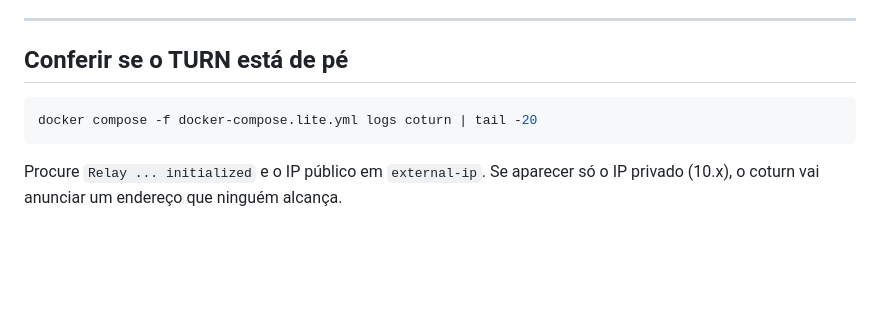
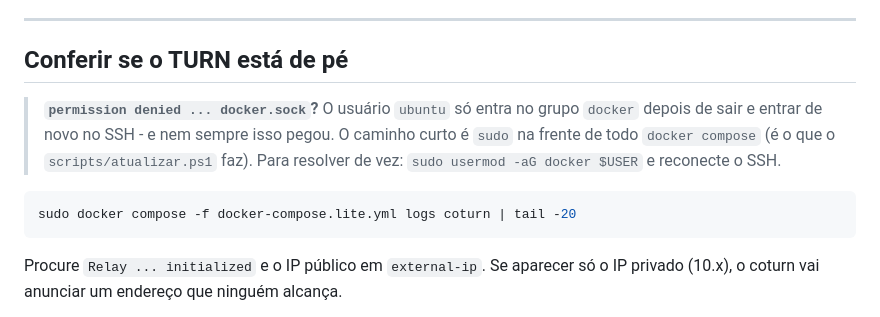
Before and after one commit to Cchaves20/RemoteOne, a Markdown page: docs/deploy-vps-oracle.md, the part around the change. GitHub-like rendering; blank space fills up the shorter version.

Commit message:
Guia da Oracle: sudo no docker compose (é o que o script já faz)
Co-Authored-By: Claude Opus 5 <noreply@anthropic.com>
Claude-Session: https://claude.ai/code/session_01NLULmonCbXNPobYp9g7Y1Z

````diff
--- a/docs/deploy-vps-oracle.md
+++ b/docs/deploy-vps-oracle.md
@@ -178,8 +178,14 @@ controla qualquer um deles de qualquer lugar.
 
 ## Conferir se o TURN está de pé
 
+> **`permission denied ... docker.sock`?** O usuário `ubuntu` só entra no grupo
+> `docker` depois de sair e entrar de novo no SSH - e nem sempre isso pegou. O
+> caminho curto é `sudo` na frente de todo `docker compose` (é o que o
+> `scripts/atualizar.ps1` faz). Para resolver de vez:
+> `sudo usermod -aG docker $USER` e reconecte o SSH.
+
 ```bash
-docker compose -f docker-compose.lite.yml logs coturn | tail -20
+sudo docker compose -f docker-compose.lite.yml logs coturn | tail -20
 ```
 Procure `Relay ... initialized` e o IP público em `external-ip`. Se aparecer
 só o IP privado (10.x), o coturn vai anunciar um endereço que ninguém alcança.
````
